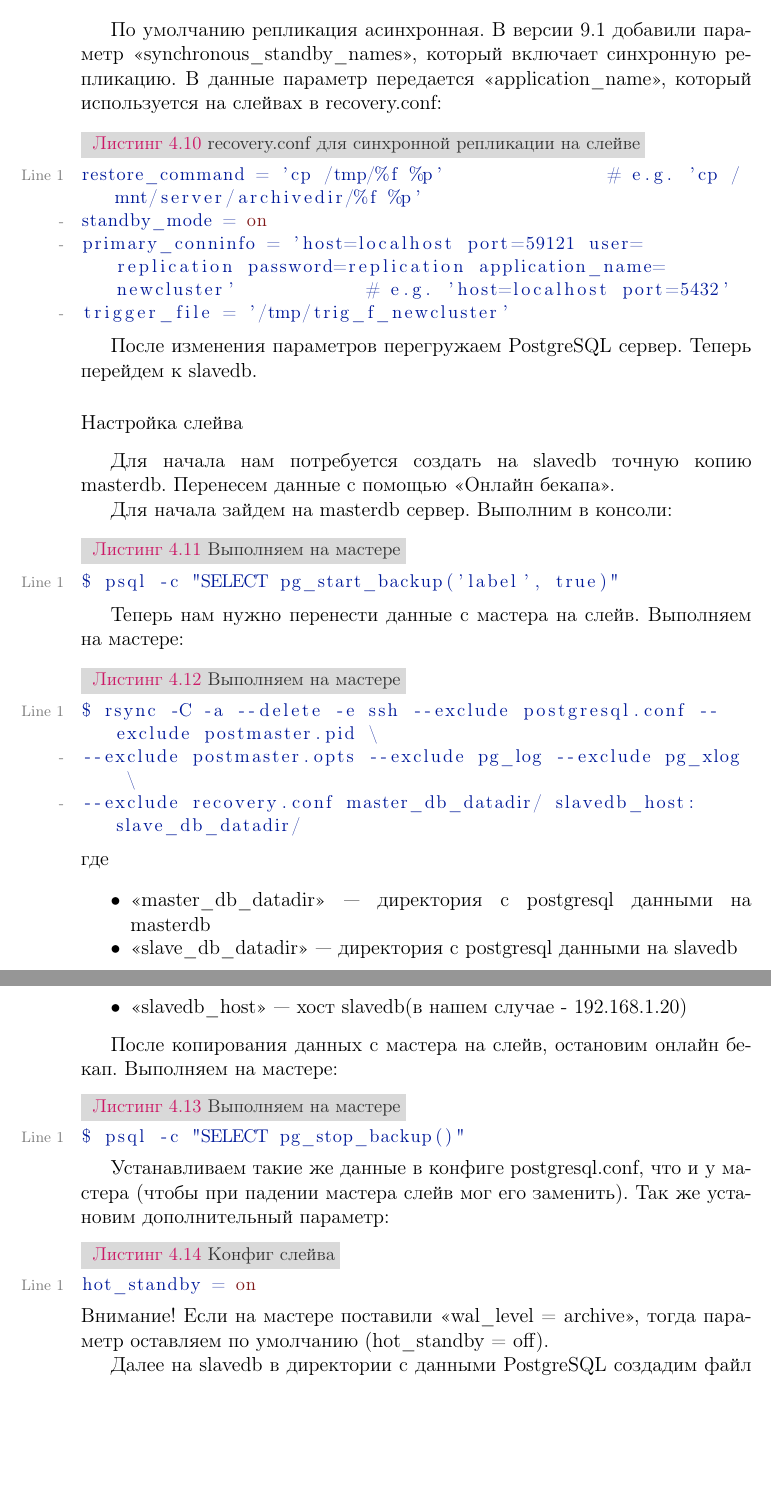
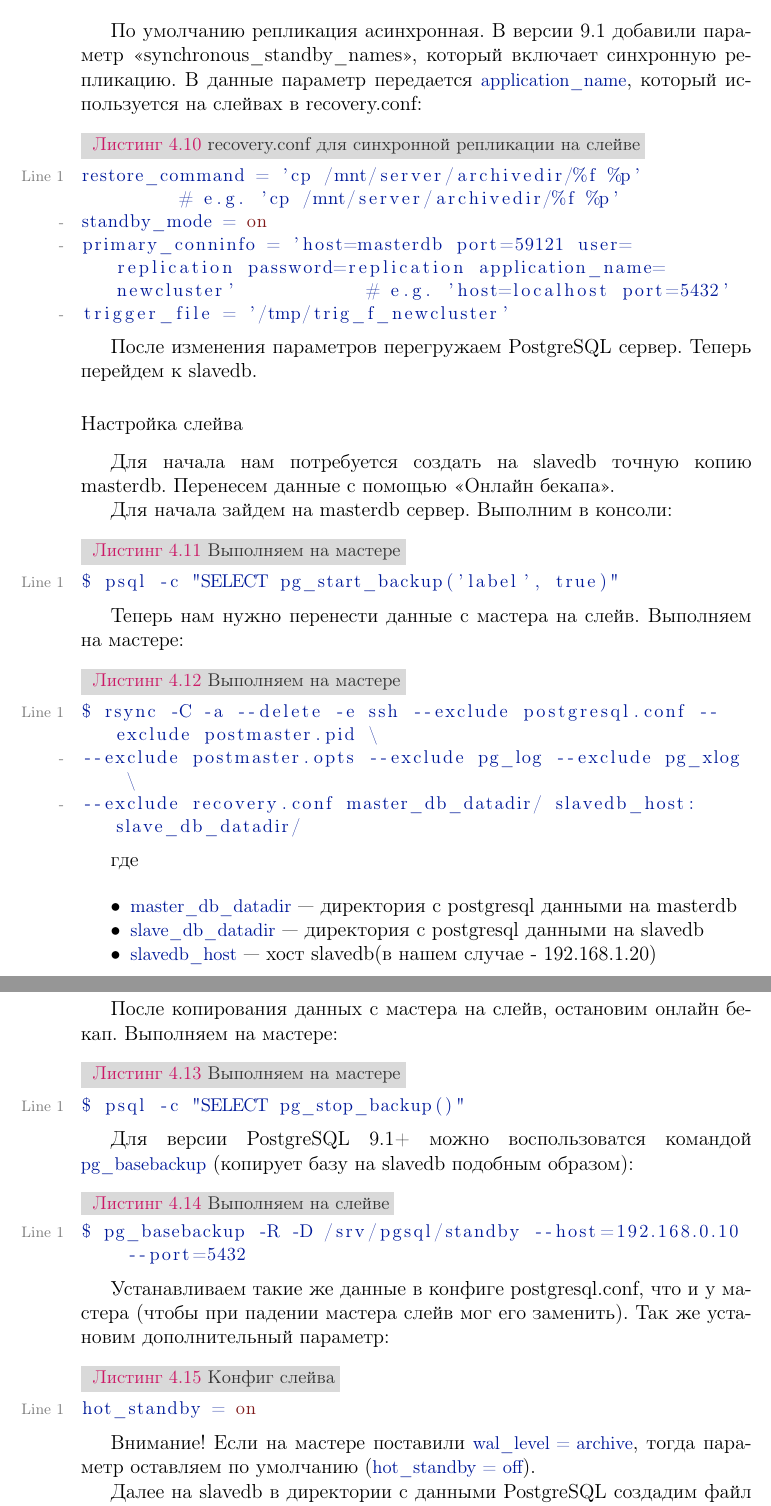
Before and after one commit to le0pard/postgresql_book, a LaTeX book (postgresql.tex, which reads replication/streaming.tex): two parts of pages 50 and 51 of 216, joined at a grey line, cut so that both start at the same text, the shorter picture padded with empty space. Compiled offline with pdfLaTeX.

Commit message:
streaming

```diff
--- a/replication/streaming.tex
+++ b/replication/streaming.tex
@@ -121 +122,0 @@ archive_command = 'cp %p /path_to/archive/%f'
-В данном случае в директорию <</path\_to/archive/>>.
@@ -122,51 +127,65 @@ archive_command = 'cp %p /path_to/archive/%f'
 \end{itemize}
 
-По умолчанию репликация асинхронная. В версии 9.1 добавили параметр <<synchronous\_standby\_names>>, который включает синхронную репликацию. В данные параметр передается <<application\_name>>, который используется на слейвах в recovery.conf:
+По умолчанию репликация асинхронная. В версии 9.1 добавили параметр <<synchronous\_standby\_names>>, который включает синхронную репликацию. В данные параметр передается \lstinline!application_name!, который используется на слейвах в recovery.conf:
 
 \begin{lstlisting}[label=lst:streaming91,caption=recovery.conf для синхронной репликации на слейве]
-restore_command = 'cp /tmp/%f %p'               # e.g. 'cp /mnt/server/archivedir/%f %p'
+restore_command = 'cp /mnt/server/archivedir/%f %p'               # e.g. 'cp /mnt/server/archivedir/%f %p'
 standby_mode = on
-primary_conninfo = 'host=localhost port=59121 user=replication password=replication application_name=newcluster'            # e.g. 'host=localhost port=5432'
+primary_conninfo = 'host=masterdb port=59121 user=replication password=replication application_name=newcluster'            # e.g. 'host=localhost port=5432'
 trigger_file = '/tmp/trig_f_newcluster'
 \end{lstlisting}
-
 
 После изменения параметров перегружаем PostgreSQL сервер. Теперь перейдем к slavedb.
 
 \subsubsection{Настройка слейва}
+\label{subsec:streaming-slave-settings}
+
 Для начала нам потребуется создать на slavedb точную копию masterdb. Перенесем данные с помощью <<Онлайн бекапа>>.
 
 Для начала зайдем на masterdb сервер. Выполним в консоли:
+
 \begin{lstlisting}[label=lst:streaming10,caption=Выполняем на мастере]
 $ psql -c "SELECT pg_start_backup('label', true)"
 \end{lstlisting}
 
 Теперь нам нужно перенести данные с мастера на слейв. Выполняем на мастере:
+
 \begin{lstlisting}[label=lst:streaming11,caption=Выполняем на мастере]
 $ rsync -C -a --delete -e ssh --exclude postgresql.conf --exclude postmaster.pid \
 --exclude postmaster.opts --exclude pg_log --exclude pg_xlog \
 --exclude recovery.conf master_db_datadir/ slavedb_host:slave_db_datadir/
 \end{lstlisting}
+
 где
+
 \begin{itemize}
-\item <<master\_db\_datadir>>~--- директория с postgresql данными на masterdb
-\item <<slave\_db\_datadir>>~--- директория с postgresql данными на slavedb
-\item <<slavedb\_host>>~--- хост slavedb(в нашем случае - 192.168.1.20)
+  \item \lstinline!master_db_datadir!~--- директория с postgresql данными на masterdb
+  \item \lstinline!slave_db_datadir!~--- директория с postgresql данными на slavedb
+  \item \lstinline!slavedb_host!~--- хост slavedb(в нашем случае - 192.168.1.20)
 \end{itemize}
 
 После копирования данных с мастера на слейв, остановим онлайн бекап. Выполняем на мастере:
+
 \begin{lstlisting}[label=lst:streaming12,caption=Выполняем на мастере]
 $ psql -c "SELECT pg_stop_backup()"
 \end{lstlisting}
 
-Устанавливаем такие же данные в конфиге postgresql.conf, что и у мастера (чтобы при падении мастера слейв мог его заменить).
-Так же установим дополнительный параметр:
+Для версии PostgreSQL 9.1+ можно воспользоватся командой \lstinline!pg_basebackup! (копирует базу на slavedb подобным образом):
+
+\begin{lstlisting}[label=lst:streaming122,caption=Выполняем на слейве]
+$ pg_basebackup -R -D /srv/pgsql/standby --host=192.168.0.10 --port=5432
+\end{lstlisting}
+
+Устанавливаем такие же данные в конфиге postgresql.conf, что и у мастера (чтобы при падении мастера слейв мог его заменить). Так же установим дополнительный параметр:
+
 \begin{lstlisting}[label=lst:streaming13,caption=Конфиг слейва]
 hot_standby = on
 \end{lstlisting}
-Внимание! Если на мастере поставили <<wal\_level = archive>>, тогда параметр оставляем по умолчанию (hot\_standby = off).
+
+Внимание! Если на мастере поставили \lstinline!wal_level = archive!, тогда параметр оставляем по умолчанию (\lstinline!hot_standby = off!).
 
 Далее на slavedb в директории с данными PostgreSQL создадим файл recovery.conf с таким содержимым:
+
 \begin{lstlisting}[label=lst:streaming14,caption=Конфиг recovery.conf]
 # Specifies whether to start the server as a standby. In streaming replication,
 # this parameter must to be set to on.
```
Also changed, not shown: replication/streaming.tex (56 more changed lines).
